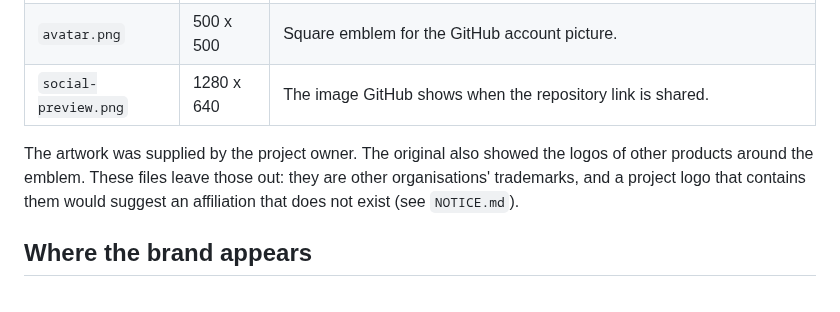
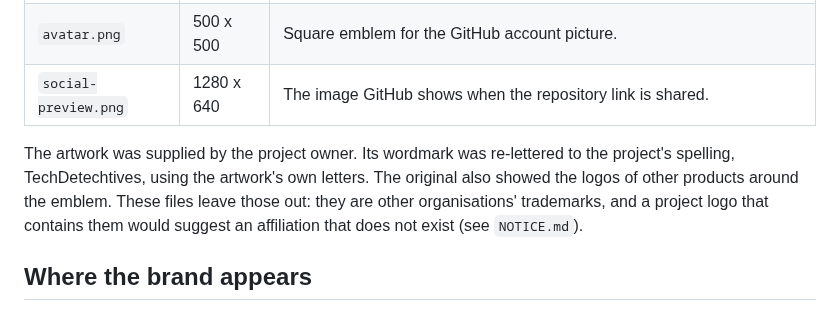
Before and after one commit to techdetechtives/techdetechtives, a Markdown page: branding/README.md, the part around the change. Drawn GitHub-style.

```diff
--- a/branding/README.md
+++ b/branding/README.md
@@ -10,7 +10,7 @@ The TechDetechtives artwork, and where each file is used.
 | `avatar.png` | 500 x 500 | Square emblem for the GitHub account picture. |
 | `social-preview.png` | 1280 x 640 | The image GitHub shows when the repository link is shared. |
 
-The artwork was supplied by the project owner. The original also showed the logos of other products around the emblem. These files leave those out: they are other organisations' trademarks, and a project logo that contains them would suggest an affiliation that does not exist (see `NOTICE.md`).
+The artwork was supplied by the project owner. Its wordmark was re-lettered to the project's spelling, TechDetechtives, using the artwork's own letters. The original also showed the logos of other products around the emblem. These files leave those out: they are other organisations' trademarks, and a project logo that contains them would suggest an affiliation that does not exist (see `NOTICE.md`).
 
 ## Where the brand appears
 
```
Also changed, not shown: MODIFICATIONS.md (+1 -1 lines), README.md (+1 -1 lines), branding/avatar.png, branding/banner-480.png, branding/banner.png, branding/social-preview.png, 1 other file.
